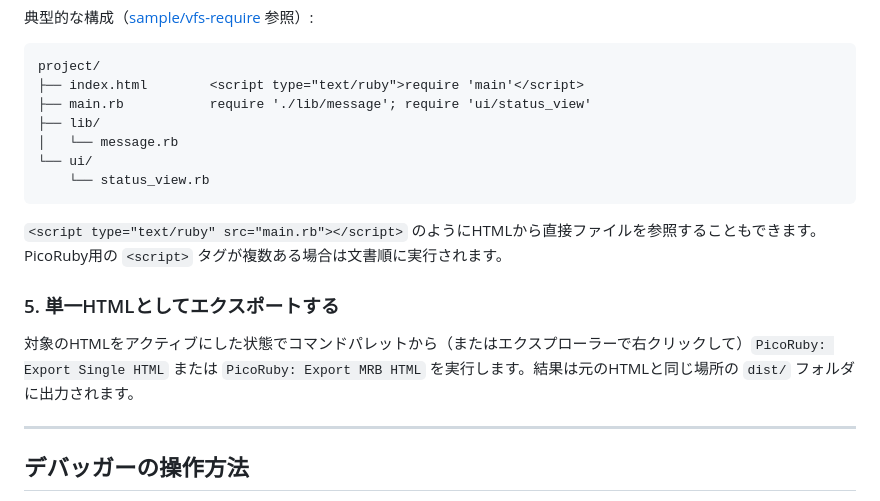
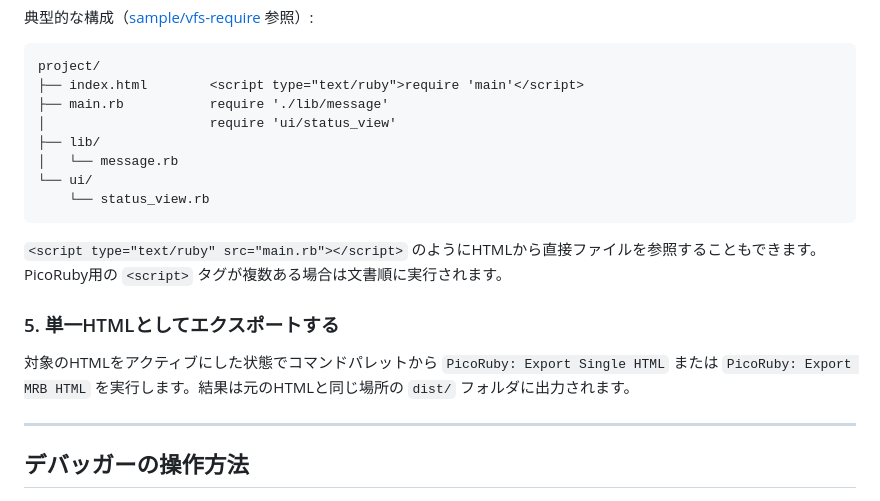
Before and after one commit to dogrun-inc/vscode-picoruby-wasm, a Markdown page: README-ja.md, the part around the change. GitHub-like rendering.

Commit message:
docs: fix Japanese README examples and export instructions

````diff
--- a/README-ja.md
+++ b/README-ja.md
@@ -141,7 +141,8 @@ HTML・収集した全 `.rb` ファイル・PicoRuby WASMランタイムを1つ
 ```
 project/
 ├── index.html        <script type="text/ruby">require 'main'</script>
-├── main.rb           require './lib/message'; require 'ui/status_view'
+├── main.rb           require './lib/message'
+│                     require 'ui/status_view'
 ├── lib/
 │   └── message.rb
 └── ui/
@@ -152,7 +153,7 @@ project/
 
 ### 5. 単一HTMLとしてエクスポートする
 
-対象のHTMLをアクティブにした状態でコマンドパレットから（またはエクスプローラーで右クリックして）`PicoRuby: Export Single HTML` または `PicoRuby: Export MRB HTML` を実行します。結果は元のHTMLと同じ場所の `dist/` フォルダに出力されます。
+対象のHTMLをアクティブにした状態でコマンドパレットから `PicoRuby: Export Single HTML` または `PicoRuby: Export MRB HTML` を実行します。結果は元のHTMLと同じ場所の `dist/` フォルダに出力されます。
 
 ---
 
````
